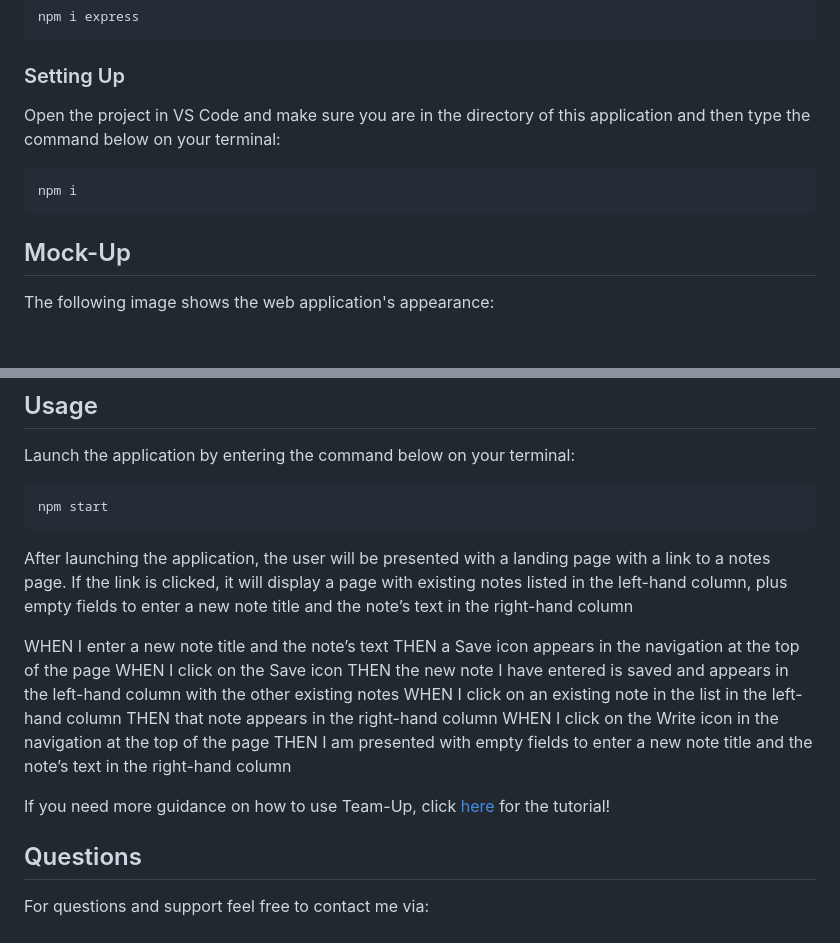
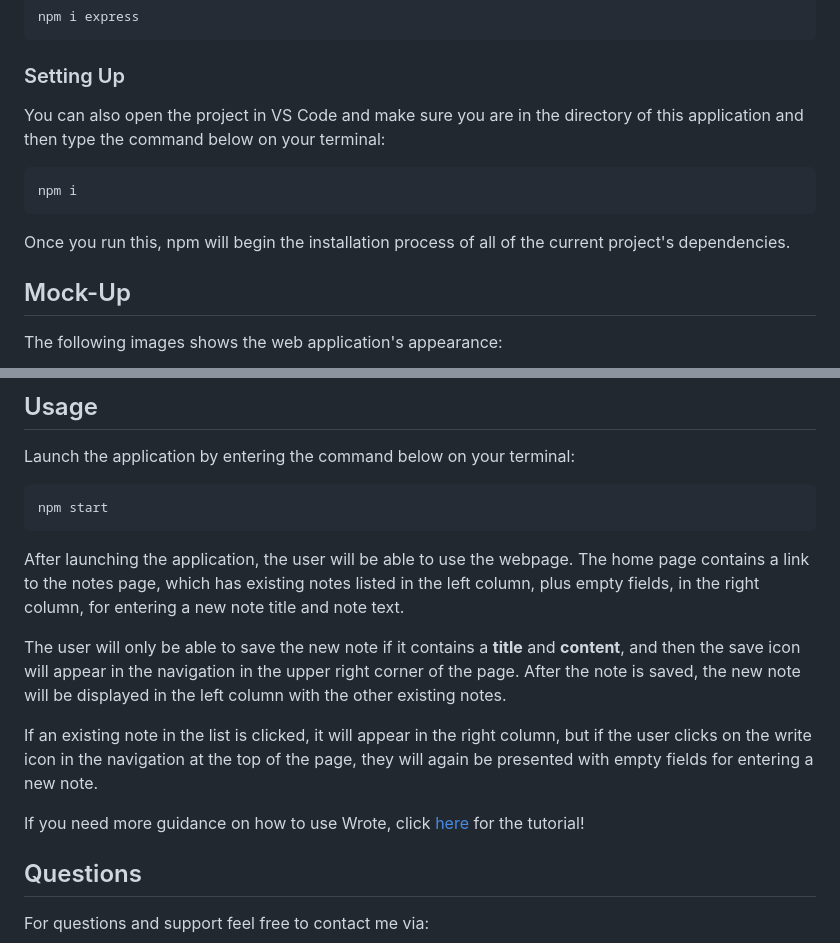
Before and after one commit to larigens/wrote, a Markdown page: README.md, 2 parts joined by grey strips. Drawn GitHub-style; blank space fills up the shorter version.

Commit message:
updated usage section of readme.md and added images / also added delete route but it is not working properly yet

````diff
--- a/README.md
+++ b/README.md
@@ -79,13 +79,15 @@ npm i express
 
 ### Setting Up
 
-Open the project in VS Code and make sure you are in the directory of this application and then type the command below on your terminal:
+You can also open the project in VS Code and make sure you are in the directory of this application and then type the command below on your terminal:
 
 ```bash
 npm i
 ```
 
+Once you run this, npm will begin the installation process of all of the current project's dependencies.
+
 ## Mock-Up
 
-The following image shows the web application's appearance:
+The following images shows the web application's appearance:
 
@@ -99,18 +103,13 @@ Launch the application by entering the command below on your terminal:
 npm start
 ```
 
-After launching the application, the user will be presented with a landing page with a link to a notes page. If the link is clicked, it will display a page with existing notes listed in the left-hand column, plus empty fields to enter a new note title and the note’s text in the right-hand column
+After launching the application, the user will be able to use the webpage. The home page contains a link to the notes page, which has existing notes listed in the left column, plus empty fields, in the right column, for entering a new note title and note text.
 
-WHEN I enter a new note title and the note’s text
-THEN a Save icon appears in the navigation at the top of the page
-WHEN I click on the Save icon
-THEN the new note I have entered is saved and appears in the left-hand column with the other existing notes
-WHEN I click on an existing note in the list in the left-hand column
-THEN that note appears in the right-hand column
-WHEN I click on the Write icon in the navigation at the top of the page
-THEN I am presented with empty fields to enter a new note title and the note’s text in the right-hand column
+The user will only be able to save the new note if it contains a **title** and **content**, and then the save icon will appear in the navigation in the upper right corner of the page. After the note is saved, the new note will be displayed in the left column with the other existing notes.
 
-If you need more guidance on how to use Team-Up, click [here]() for the tutorial!
+If an existing note in the list is clicked, it will appear in the right column, but if the user clicks on the write icon in the navigation at the top of the page, they will again be presented with empty fields for entering a new note.
+
+If you need more guidance on how to use Wrote, click [here]() for the tutorial!
 
 ## Questions
 
````
Also changed, not shown: other parts of README.md (+5 -4 lines), public/assets/images/demo1.png (added), public/assets/images/demo2.png (added), 2 other files.
